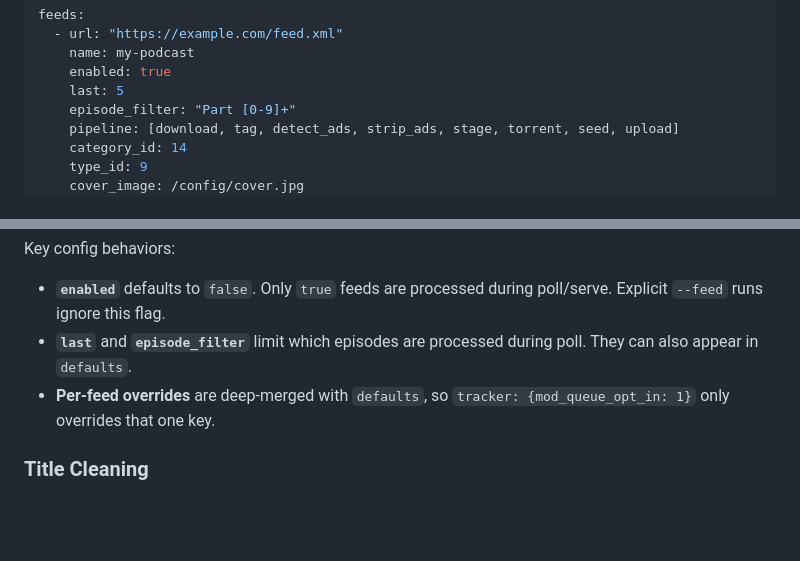
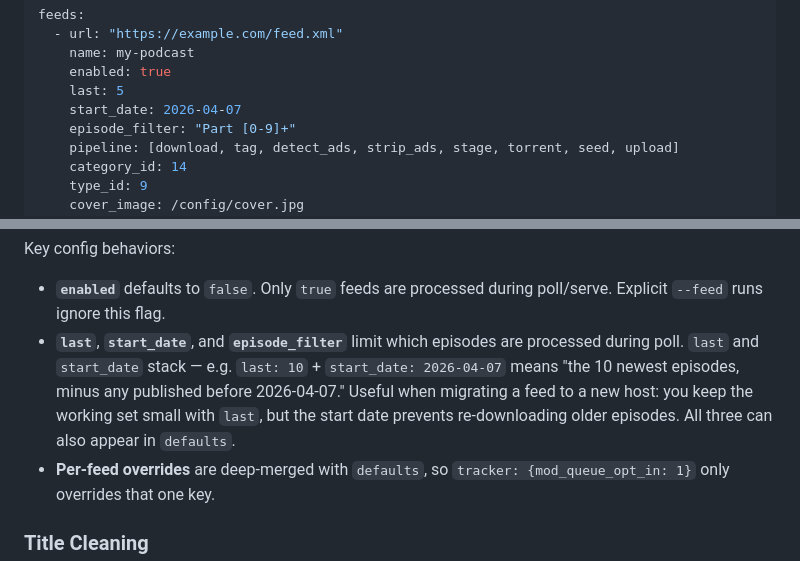
Before and after one commit to Iridium123/podcast-etl, a Markdown page: README.md, 2 parts joined by grey strips. Drawn GitHub-style; blank space fills up the shorter version.

Commit message:
docs: document start_date config field
Co-Authored-By: Claude Sonnet 4.6 <noreply@anthropic.com>

```diff
--- a/README.md
+++ b/README.md
@@ -185,6 +185,7 @@ feeds:
     name: my-podcast
     enabled: true
     last: 5
+    start_date: 2026-04-07
     episode_filter: "Part [0-9]+"
     pipeline: [download, tag, detect_ads, strip_ads, stage, torrent, seed, upload]
     category_id: 14
@@ -206,7 +207,7 @@ feeds:
 Key config behaviors:
 
 - **`enabled`** defaults to `false`. Only `true` feeds are processed during poll/serve. Explicit `--feed` runs ignore this flag.
-- **`last`** and **`episode_filter`** limit which episodes are processed during poll. They can also appear in `defaults`.
+- **`last`**, **`start_date`**, and **`episode_filter`** limit which episodes are processed during poll. `last` and `start_date` stack — e.g. `last: 10` + `start_date: 2026-04-07` means "the 10 newest episodes, minus any published before 2026-04-07." Useful when migrating a feed to a new host: you keep the working set small with `last`, but the start date prevents re-downloading older episodes. All three can also appear in `defaults`.
 - **Per-feed overrides** are deep-merged with `defaults`, so `tracker: {mod_queue_opt_in: 1}` only overrides that one key.
 
 ### Title Cleaning
```
Also changed, not shown: CLAUDE.md (+3 -2 lines).
